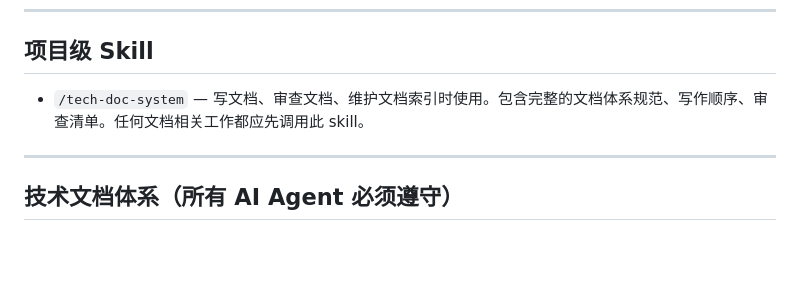
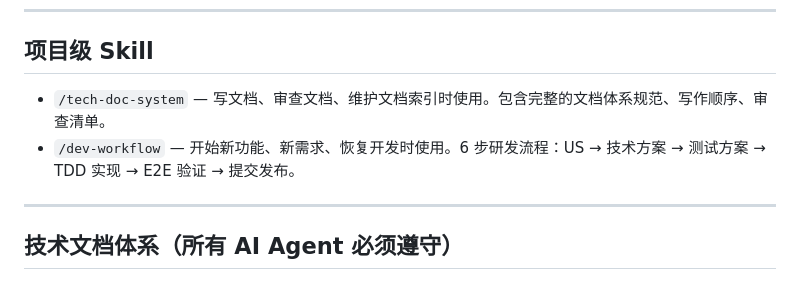
Before and after one commit to maj1999/shuashuaya, a Markdown page: CLAUDE.md, the part around the change. Rendered like a GitHub page; blank space fills up the shorter version.

```diff
--- a/CLAUDE.md
+++ b/CLAUDE.md
@@ -25,7 +25,8 @@ Kotlin Multiplatform + Compose Multiplatform 的照片/视频随机清理 App。
 
 ## 项目级 Skill
 
-- `/tech-doc-system` — 写文档、审查文档、维护文档索引时使用。包含完整的文档体系规范、写作顺序、审查清单。任何文档相关工作都应先调用此 skill。
+- `/tech-doc-system` — 写文档、审查文档、维护文档索引时使用。包含完整的文档体系规范、写作顺序、审查清单。
+- `/dev-workflow` — 开始新功能、新需求、恢复开发时使用。6 步研发流程：US → 技术方案 → 测试方案 → TDD 实现 → E2E 验证 → 提交发布。
 
 ---
 
```
Also changed, not shown: .claude/commands/dev-workflow.md (added, +227 -0 lines), AGENTS.md (+20 -0 lines).
